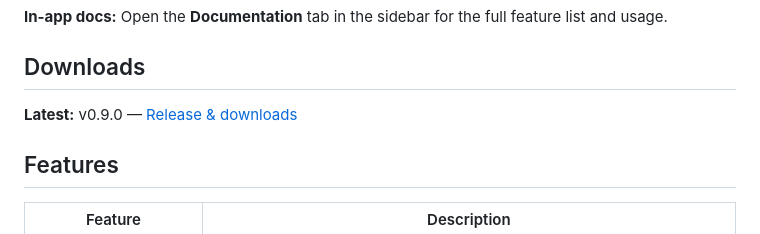
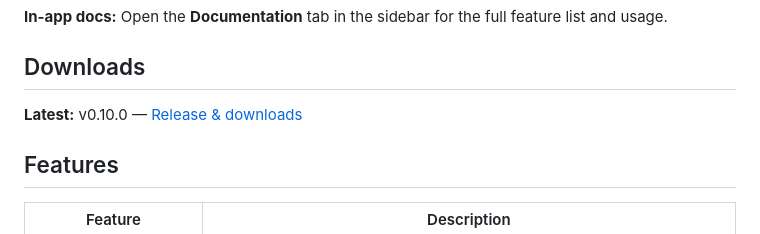
Before and after one commit to shaferllc/release-manager, a Markdown page: README.md, the part around the change. Drawn GitHub-style.

Commit message:
docs: update README latest version to v0.10.0

```diff
--- a/README.md
+++ b/README.md
@@ -24,7 +24,7 @@ npm start
 
 ## Downloads
 
-**Latest:** v0.9.0 — [Release & downloads](https://github.com/shaferllc/release-manager/releases/latest)
+**Latest:** v0.10.0 — [Release & downloads](https://github.com/shaferllc/release-manager/releases/latest)
 
 ## Features
 
```
